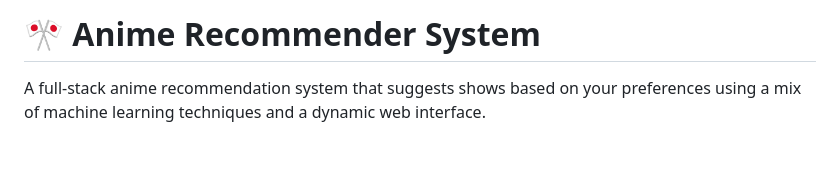
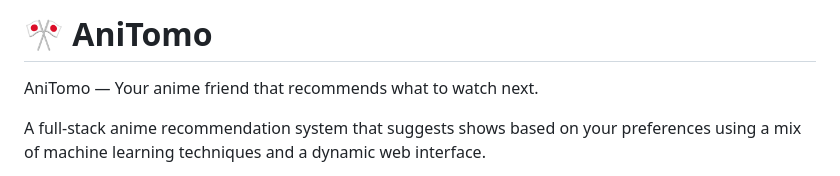
Before and after one commit to AnuragMukherjee1905/AniTomo-Anime-Recommender, a Markdown page: README.md, the part around the change. Rendered like a GitHub page; blank space fills up the shorter version.

Commit message:
Rename project to AniTomo and enhance description
Updated project name and added a brief description.

```diff
--- a/README.md
+++ b/README.md
@@ -1,4 +1,6 @@
-# 🎌 Anime Recommender System
+# 🎌 AniTomo
+
+AniTomo — Your anime friend that recommends what to watch next.
 
 A full-stack anime recommendation system that suggests shows based on your preferences using a mix of machine learning techniques and a dynamic web interface.
 
```
